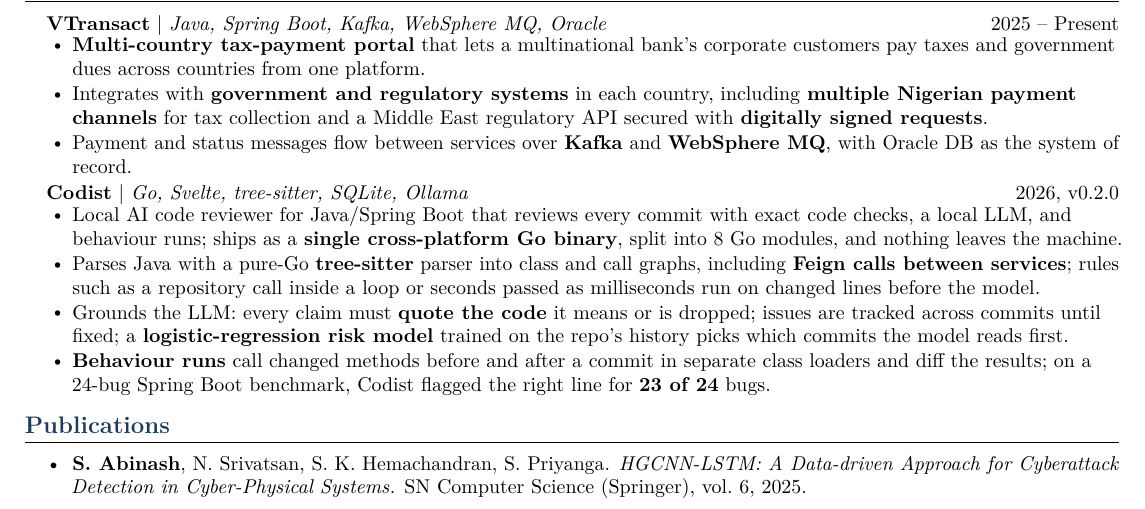
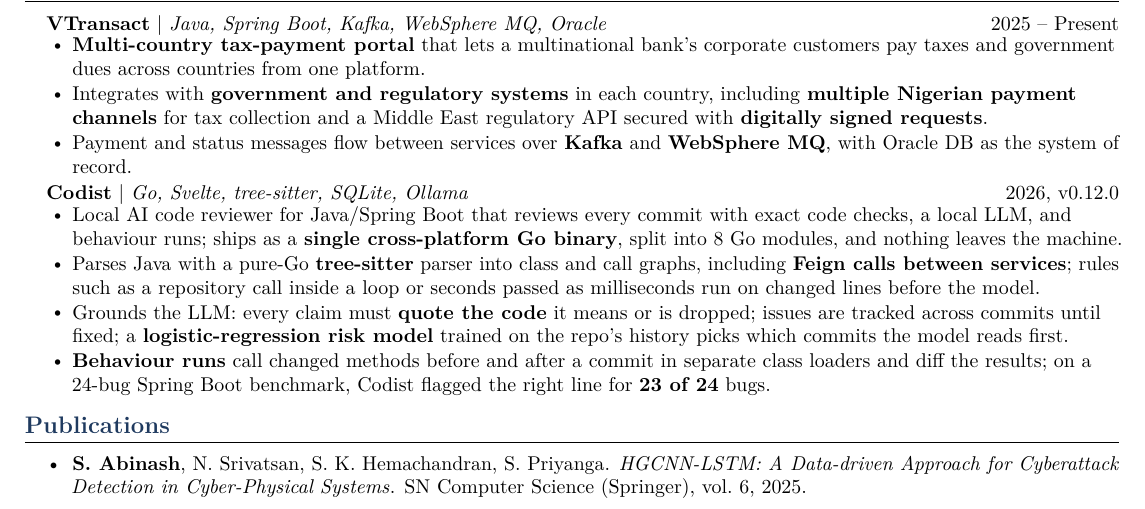
Before and after one commit to AbiXnash/theabxfolio, a LaTeX CV (resume/abinash_selvarasu_resume.tex): part of the page, cut so that both start at the same text. Compiled offline with pdfLaTeX.

Commit message:
Codist and Hell Pine moved to abxengg; Codist v0.12.0, nvim 0.12; rebuild resume

```diff
--- a/resume/abinash_selvarasu_resume.tex
+++ b/resume/abinash_selvarasu_resume.tex
@@ -122,8 +122,8 @@
         with Oracle DB as the system of record.}
     \resumeItemListEnd
   \resumeProject
-    {\href{https://github.com/AbiXnash/codist}{Codist}}
-    {Go, Svelte, tree-sitter, SQLite, Ollama}{2026, v0.2.0}
+    {\href{https://github.com/abxengg/codist}{Codist}}
+    {Go, Svelte, tree-sitter, SQLite, Ollama}{2026, v0.12.0}
     \resumeItemListStart
       \resumeItem{Local AI code reviewer for Java/Spring Boot that reviews every commit with exact code checks, a
         local LLM, and behaviour runs; ships as a \textbf{single cross-platform Go binary}, split into 8 Go modules,
```
Also changed, not shown: README.md, 4 other files.
